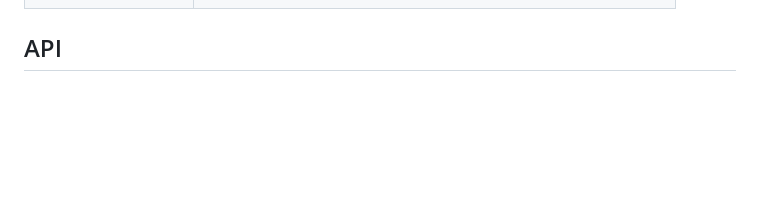
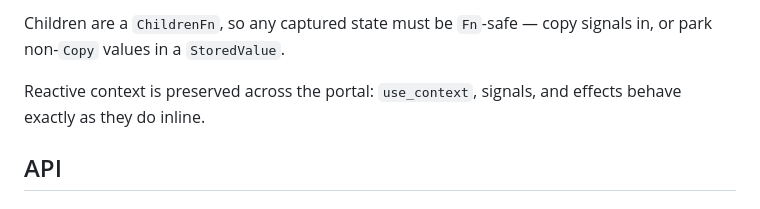
Before and after one commit to ignition-is-go/mullion, a Markdown page: README.md, the part around one of its changes. Drawn GitHub-style; blank space fills up the shorter version.

```diff
--- a/README.md
+++ b/README.md
@@ -131,3 +193,8 @@ provide_context(ActivityBarBehavior {
+Children are a `ChildrenFn`, so any captured state must be `Fn`-safe — copy
+signals in, or park non-`Copy` values in a `StoredValue`.
+
+Reactive context is preserved across the portal: `use_context`, signals, and
+effects behave exactly as they do inline.
 
 ## API
 
```
Also changed, not shown: other parts of README.md (+62 -0 lines).
